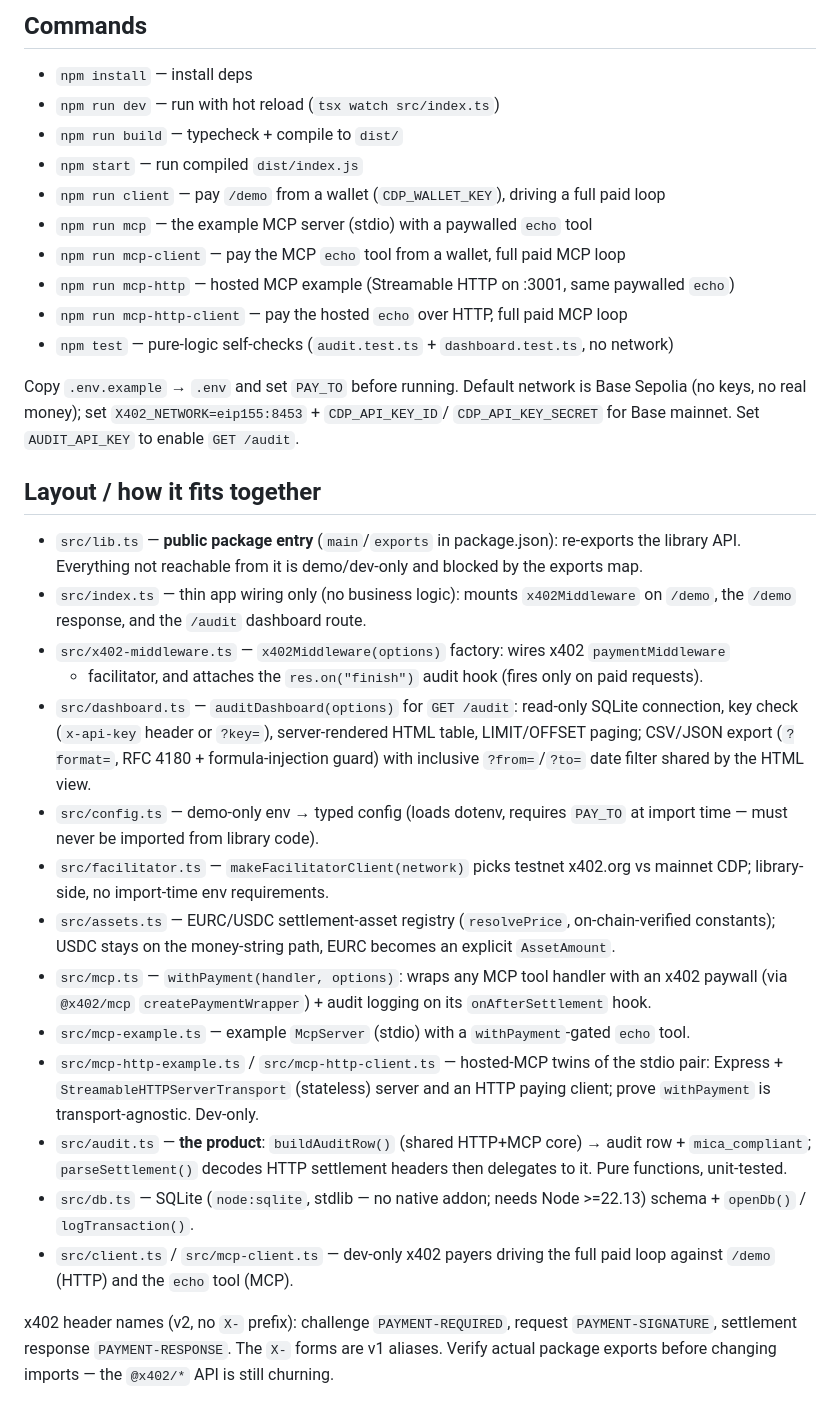
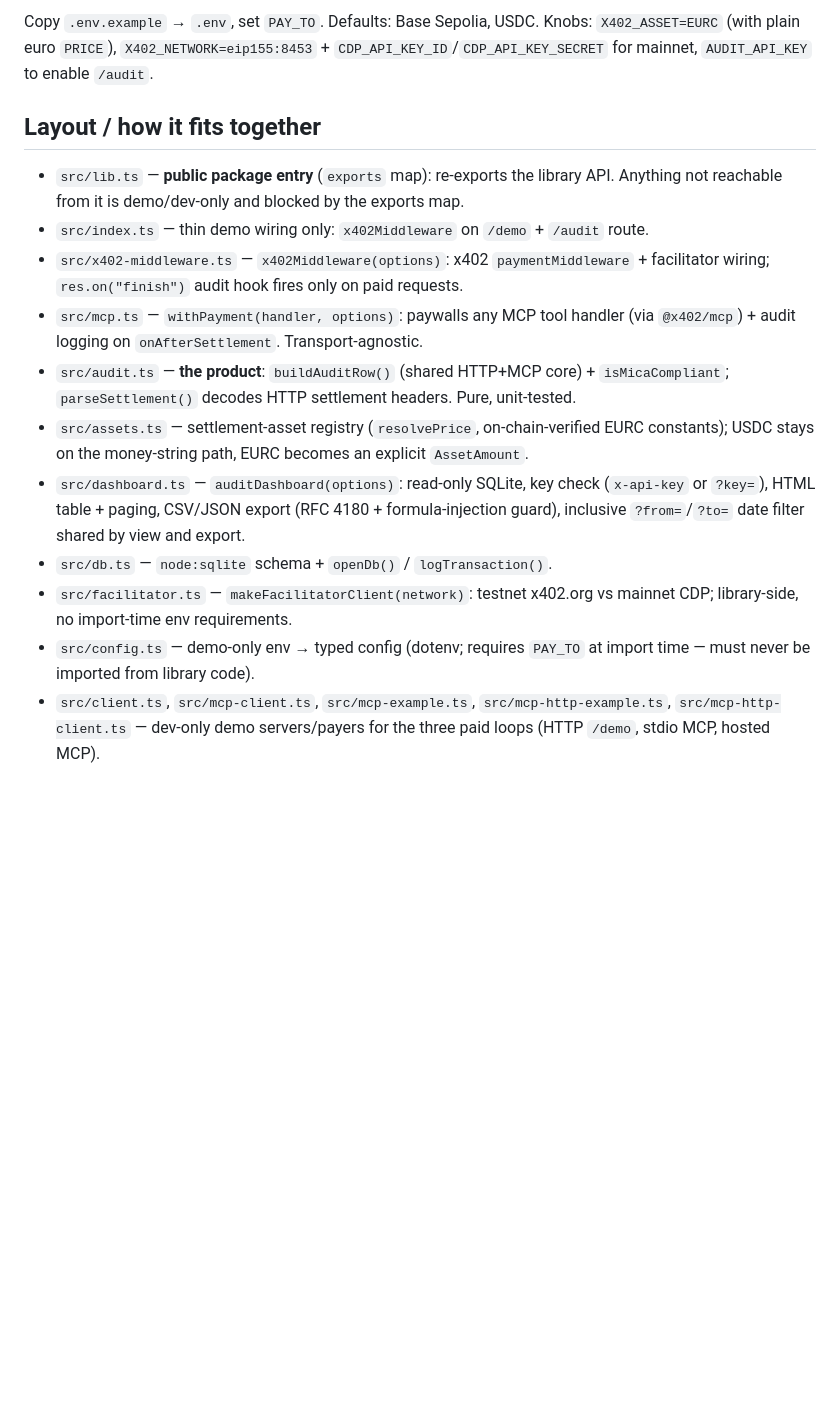
Before and after one commit to iCx6/x402-mica, a Markdown page: CLAUDE.md, the part around one of its changes. Drawn GitHub-style; blank space fills up the shorter version.

Commit message:
Refresh CLAUDE.md: current status, TODO, future roadmap, tightened
Co-Authored-By: Claude Fable 5 <noreply@anthropic.com>

```diff
--- a/CLAUDE.md
+++ b/CLAUDE.md
@@ -64,53 +76,29 @@ x402 docs: https://docs.cdp.coinbase.com/x402/welcome
 
-## Commands
-
-- `npm install` — install deps
-- `npm run dev` — run with hot reload (`tsx watch src/index.ts`)
-- `npm run build` — typecheck + compile to `dist/`
-- `npm start` — run compiled `dist/index.js`
-- `npm run client` — pay `/demo` from a wallet (`CDP_WALLET_KEY`), driving a full paid loop
-- `npm run mcp` — the example MCP server (stdio) with a paywalled `echo` tool
-- `npm run mcp-client` — pay the MCP `echo` tool from a wallet, full paid MCP loop
-- `npm run mcp-http` — hosted MCP example (Streamable HTTP on :3001, same paywalled `echo`)
-- `npm run mcp-http-client` — pay the hosted `echo` over HTTP, full paid MCP loop
-- `npm test` — pure-logic self-checks (`audit.test.ts` + `dashboard.test.ts`, no network)
-
-Copy `.env.example` → `.env` and set `PAY_TO` before running. Default network is Base
-Sepolia (no keys, no real money); set `X402_NETWORK=eip155:8453` + `CDP_API_KEY_ID`/
-`CDP_API_KEY_SECRET` for Base mainnet. Set `AUDIT_API_KEY` to enable `GET /audit`.
+Copy `.env.example` → `.env`, set `PAY_TO`. Defaults: Base Sepolia, USDC. Knobs:
+`X402_ASSET=EURC` (with plain euro `PRICE`), `X402_NETWORK=eip155:8453` +
+`CDP_API_KEY_ID`/`CDP_API_KEY_SECRET` for mainnet, `AUDIT_API_KEY` to enable `/audit`.
 
 ## Layout / how it fits together
 
-- `src/lib.ts` — **public package entry** (`main`/`exports` in package.json): re-exports the
-  library API. Everything not reachable from it is demo/dev-only and blocked by the exports map.
-- `src/index.ts` — thin app wiring only (no business logic): mounts `x402Middleware` on
-  `/demo`, the `/demo` response, and the `/audit` dashboard route.
-- `src/x402-middleware.ts` — `x402Middleware(options)` factory: wires x402 `paymentMiddleware`
-  + facilitator, and attaches the `res.on("finish")` audit hook (fires only on paid requests).
-- `src/dashboard.ts` — `auditDashboard(options)` for `GET /audit`: read-only SQLite connection,
-  key check (`x-api-key` header or `?key=`), server-rendered HTML table, LIMIT/OFFSET paging;
-  CSV/JSON export (`?format=`, RFC 4180 + formula-injection guard) with inclusive `?from=`/`?to=`
-  date filter shared by the HTML view.
-- `src/config.ts` — demo-only env → typed config (loads dotenv, requires `PAY_TO` at import
+- `src/lib.ts` — **public package entry** (`exports` map): re-exports the library API.
+  Anything not reachable from it is demo/dev-only and blocked by the exports map.
+- `src/index.ts` — thin demo wiring only: `x402Middleware` on `/demo` + `/audit` route.
+- `src/x402-middleware.ts` — `x402Middleware(options)`: x402 `paymentMiddleware` +
+  facilitator wiring; `res.on("finish")` audit hook fires only on paid requests.
+- `src/mcp.ts` — `withPayment(handler, options)`: paywalls any MCP tool handler (via
+  `@x402/mcp`) + audit logging on `onAfterSettlement`. Transport-agnostic.
+- `src/audit.ts` — **the product**: `buildAuditRow()` (shared HTTP+MCP core) +
+  `isMicaCompliant`; `parseSettlement()` decodes HTTP settlement headers. Pure, unit-tested.
+- `src/assets.ts` — settlement-asset registry (`resolvePrice`, on-chain-verified EURC
+  constants); USDC stays on the money-string path, EURC becomes an explicit `AssetAmount`.
+- `src/dashboard.ts` — `auditDashboard(options)`: read-only SQLite, key check (`x-api-key`
+  or `?key=`), HTML table + paging, CSV/JSON export (RFC 4180 + formula-injection guard),
+  inclusive `?from=`/`?to=` date filter shared by view and export.
+- `src/db.ts` — `node:sqlite` schema + `openDb()` / `logTransaction()`.
+- `src/facilitator.ts` — `makeFacilitatorClient(network)`: testnet x402.org vs mainnet CDP;
+  library-side, no import-time env requirements.
+- `src/config.ts` — demo-only env → typed config (dotenv; requires `PAY_TO` at import
   time — must never be imported from library code).
-- `src/facilitator.ts` — `makeFacilitatorClient(network)` picks testnet x402.org vs mainnet CDP;
-  library-side, no import-time env requirements.
-- `src/assets.ts` — EURC/USDC settlement-asset registry (`resolvePrice`, on-chain-verified
-  constants); USDC stays on the money-string path, EURC becomes an explicit `AssetAmount`.
-- `src/mcp.ts` — `withPayment(handler, options)`: wraps any MCP tool handler with an x402 paywall
-  (via `@x402/mcp` `createPaymentWrapper`) + audit logging on its `onAfterSettlement` hook.
-- `src/mcp-example.ts` — example `McpServer` (stdio) with a `withPayment`-gated `echo` tool.
-- `src/mcp-http-example.ts` / `src/mcp-http-client.ts` — hosted-MCP twins of the stdio pair:
-  Express + `StreamableHTTPServerTransport` (stateless) server and an HTTP paying client;
-  prove `withPayment` is transport-agnostic. Dev-only.
-- `src/audit.ts` — **the product**: `buildAuditRow()` (shared HTTP+MCP core) → audit row +
-  `mica_compliant`; `parseSettlement()` decodes HTTP settlement headers then delegates to it.
-  Pure functions, unit-tested.
-- `src/db.ts` — SQLite (`node:sqlite`, stdlib — no native addon; needs Node >=22.13) schema +
-  `openDb()` / `logTransaction()`.
-- `src/client.ts` / `src/mcp-client.ts` — dev-only x402 payers driving the full paid loop against
-  `/demo` (HTTP) and the `echo` tool (MCP).
-
-x402 header names (v2, no `X-` prefix): challenge `PAYMENT-REQUIRED`, request
-`PAYMENT-SIGNATURE`, settlement response `PAYMENT-RESPONSE`. The `X-` forms are v1 aliases.
-Verify actual package exports before changing imports — the `@x402/*` API is still churning.
+- `src/client.ts`, `src/mcp-client.ts`, `src/mcp-example.ts`, `src/mcp-http-example.ts`,
+  `src/mcp-http-client.ts` — dev-only demo servers/payers for the three paid loops
+  (HTTP `/demo`, stdio MCP, hosted MCP).
```
Also changed, not shown: other parts of CLAUDE.md (+60 -48 lines).
